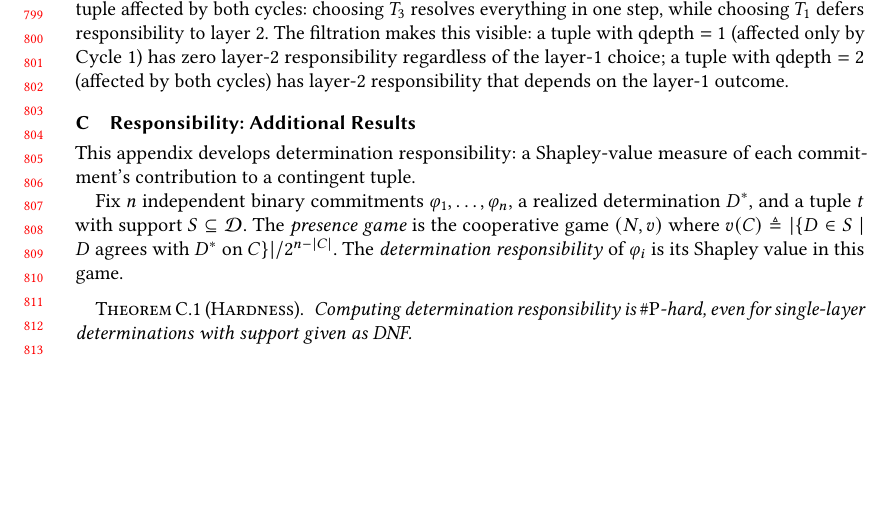
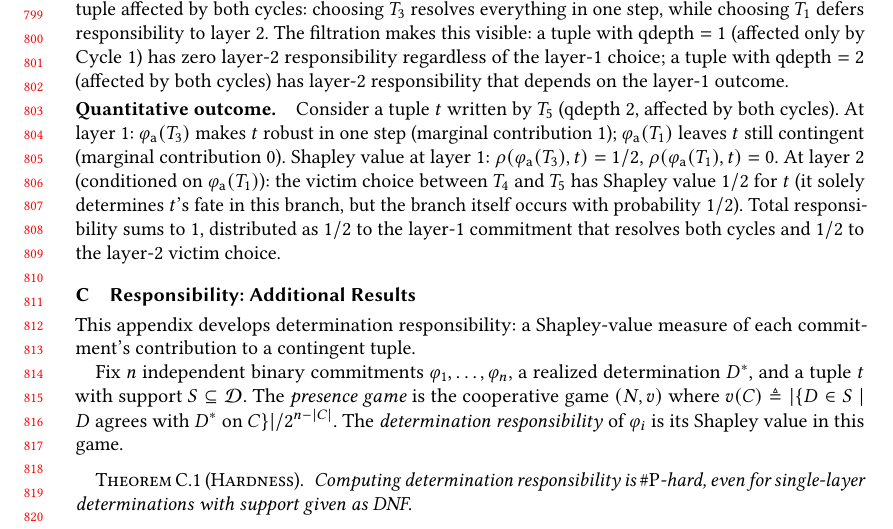
Before and after one commit to jhellerstein/provenance, a LaTeX paper (main.tex): part of page 17 of 36, cut so that both start at the same text, the shorter picture padded with empty space. Compiled offline with pdfLaTeX.

Commit message:
Appendix B: add quantitative Shapley values for the worked example (total = 1, distributed across layers)

```diff
--- a/main.tex
+++ b/main.tex
@@ -1737,6 +1737,22 @@ $\mathrm{qdepth} = 1$ (affected only by Cycle~1) has zero layer-2
 responsibility regardless of the layer-1 choice; a tuple with
 $\mathrm{qdepth} = 2$ (affected by both cycles) has layer-2
 responsibility that depends on the layer-1 outcome.
+
+\paragraph{Quantitative outcome.}
+Consider a tuple $t$ written by $T_5$ (qdepth~$2$, affected by both
+cycles).
+At layer~1: $\varphi_{\mathsf{a}}(T_3)$ makes $t$ robust in one step
+(marginal contribution~$1$); $\varphi_{\mathsf{a}}(T_1)$ leaves $t$
+still contingent (marginal contribution~$0$).
+Shapley value at layer~1: $\rho(\varphi_{\mathsf{a}}(T_3), t) = 1/2$,
+$\rho(\varphi_{\mathsf{a}}(T_1), t) = 0$.
+At layer~2 (conditioned on $\varphi_{\mathsf{a}}(T_1)$): the victim
+choice between $T_4$ and $T_5$ has Shapley value~$1/2$ for $t$
+(it solely determines $t$'s fate in this branch, but the branch
+itself occurs with probability~$1/2$).
+Total responsibility sums to~$1$, distributed as $1/2$ to the layer-1
+commitment that resolves both cycles and $1/2$ to the layer-2 victim
+choice.
 
 % ================================================================
 \section{Responsibility: Additional Results}
```
